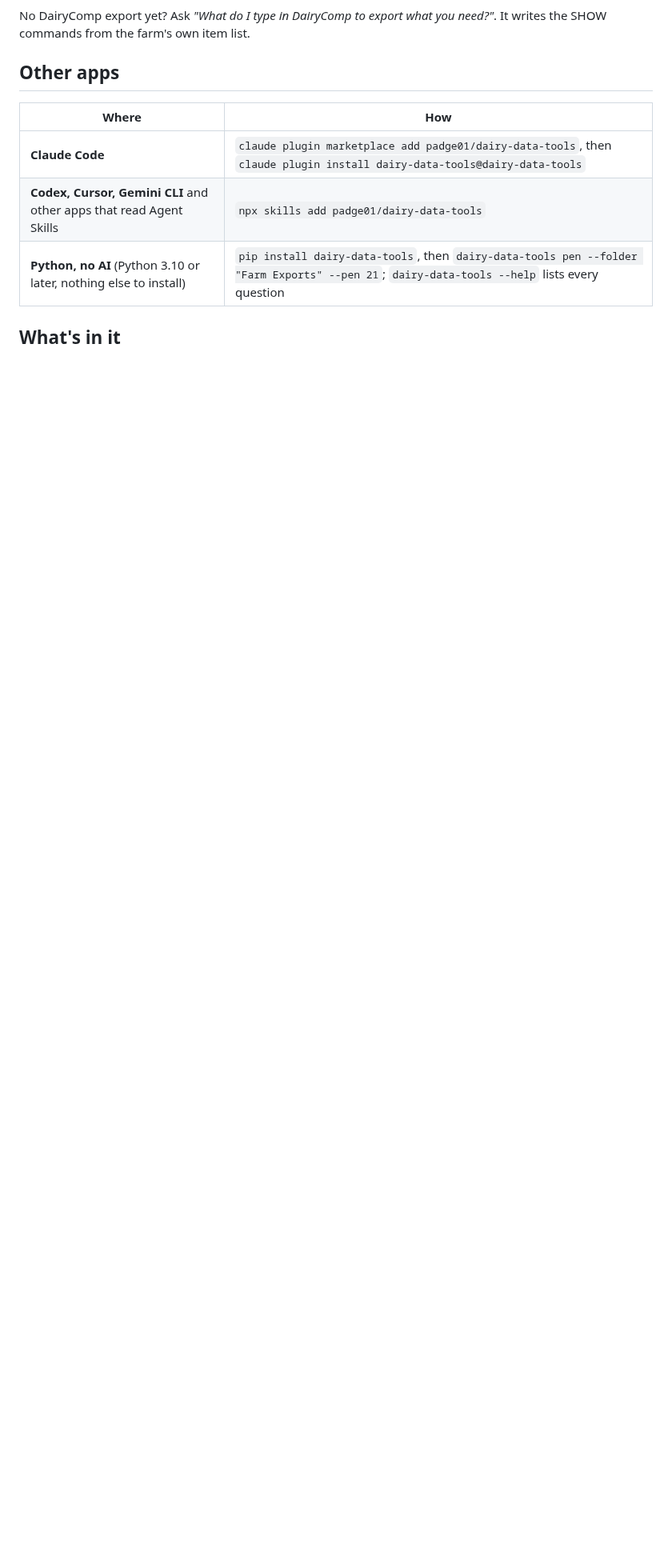
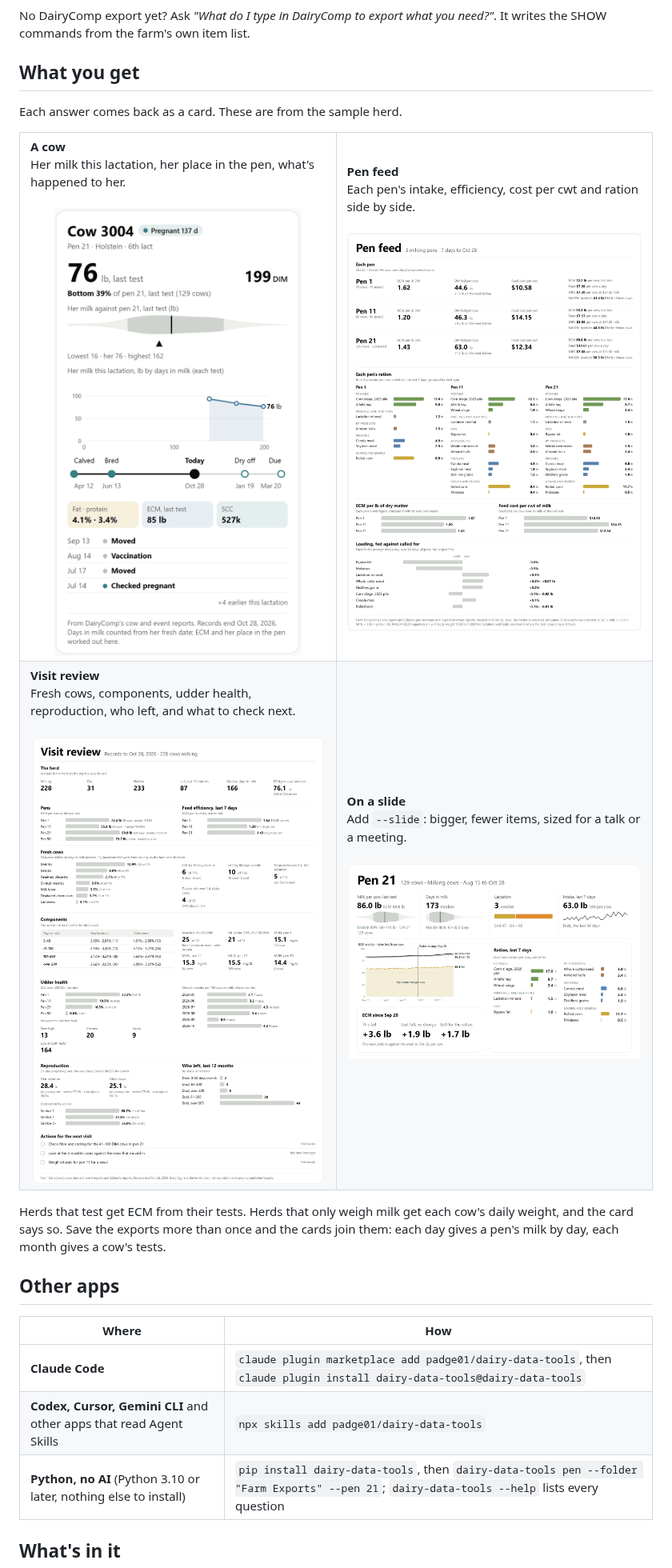
Before and after one commit to padge01/dairy-data-tools, a Markdown page: README.md, the part around the change. Shown at 80% size. Rendered like a GitHub page; pictures changed too: docs/images/card-cow.png (added), docs/images/card-pen-feed.png (added), docs/images/card-slide.png (added); blank space fills up the shorter version.

Commit message:
README: what you get, a gallery of the cards from the sample herd; pen-feed card lists milking pens only

```diff
--- a/README.md
+++ b/README.md
@@ -47,6 +47,29 @@ You get the figures, where each came from and what it's out of, and a card like
 
 No DairyComp export yet? Ask *"What do I type in DairyComp to export what you need?"*. It writes the SHOW commands from
 the farm's own item list.
+
+## What you get
+
+Each answer comes back as a card. These are from the sample herd.
+
+<table>
+<tr>
+<td width="50%" valign="top"><b>A cow</b><br>Her milk this lactation, her place in the pen, what's happened to her.<br><br>
+<img src="https://raw.githubusercontent.com/padge01/dairy-data-tools/main/docs/images/card-cow.png" alt="Cow 3004's card" width="100%"></td>
+<td width="50%" valign="top"><b>Pen feed</b><br>Each pen's intake, efficiency, cost per cwt and ration side by side.<br><br>
+<img src="https://raw.githubusercontent.com/padge01/dairy-data-tools/main/docs/images/card-pen-feed.png" alt="The pen feed card" width="100%"></td>
+</tr>
+<tr>
+<td valign="top"><b>Visit review</b><br>Fresh cows, components, udder health, reproduction, who left, and what to check next.<br><br>
+<img src="https://raw.githubusercontent.com/padge01/dairy-data-tools/main/docs/images/card-visit.png" alt="The visit review" width="100%"></td>
+<td valign="top"><b>On a slide</b><br>Add <code>--slide</code>: bigger, fewer items, sized for a talk or a meeting.<br><br>
+<img src="https://raw.githubusercontent.com/padge01/dairy-data-tools/main/docs/images/card-slide.png" alt="Pen 21's card as a slide" width="100%"></td>
+</tr>
+</table>
+
+Herds that test get ECM from their tests. Herds that only weigh milk get each cow's daily weight, and the card says so.
+Save the exports more than once and the cards join them: each day gives a pen's milk by day, each month gives a cow's
+tests.
 
 ## Other apps
 
```
Also changed, not shown: plugins/dairy-data-tools/README.md (+23 -0 lines), docs/images/card-pen.png (added), 7 other files.
